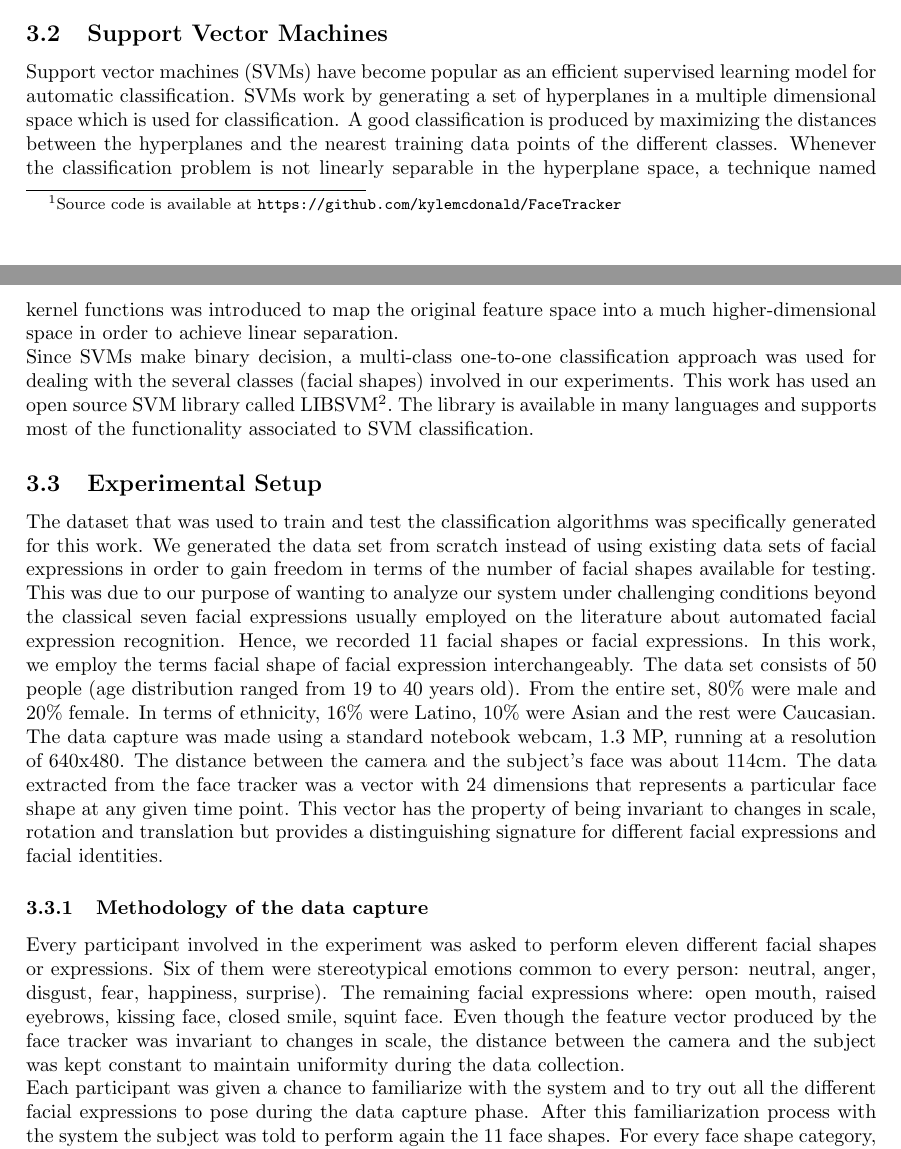
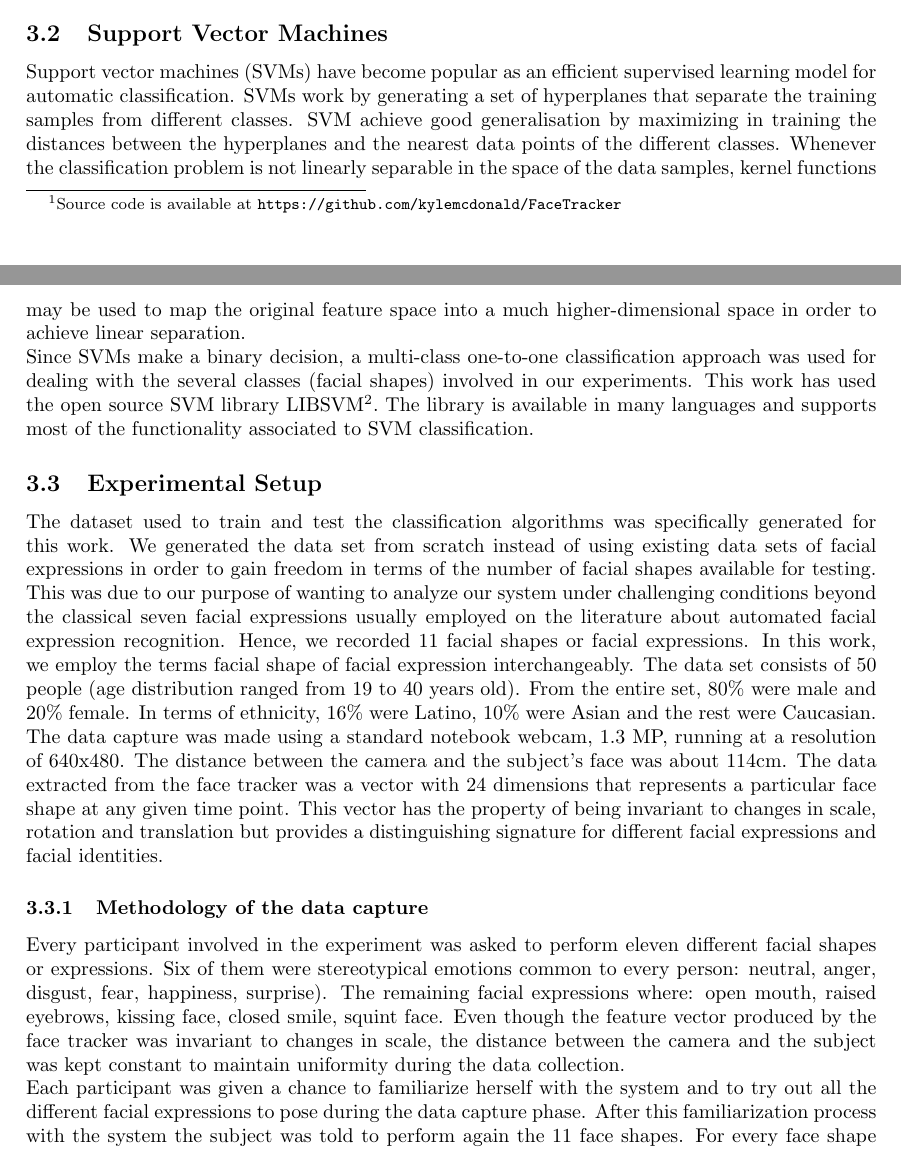
Before and after one commit to drozado/facialExpressionRecognitionPaper, a LaTeX document (document.tex): two parts of pages 3 and 4 of 11, joined at a grey line, cut so that both start at the same text. Compiled offline with pdfLaTeX.

Commit message:
Minor changes.

```diff
--- a/document.tex
+++ b/document.tex
@@ -172,24 +172,24 @@ independent of each other, and are then constrained together by the shape model
 
 \subsection{Support Vector Machines}
 Support vector machines (SVMs) have become popular as an efficient supervised learning model for automatic
-classification. SVMs work by generating a set of hyperplanes in a multiple dimensional space which is used for
-classification.  A good classification is produced by maximizing the distances between the hyperplanes and the nearest
-training data points of the different classes. Whenever the classification problem is not linearly separable in the
-hyperplane space, a technique named kernel functions was introduced to map the original feature space into a much
+classification. SVMs work by generating a set of hyperplanes that separate the training samples from different classes.
+SVM achieve good generalisation by maximizing in training the distances between the hyperplanes and the nearest
+data points of the different classes. Whenever the classification problem is not linearly separable in the
+space of the data samples, kernel functions may be used to map the original feature space into a much
 higher-dimensional space in order to achieve linear separation.
 
-Since SVMs make binary decision, a multi-class one-to-one classification approach was used for dealing with the
-several classes (facial shapes) involved in our experiments. This work has used an open source SVM library called
+Since SVMs make a binary decision, a multi-class one-to-one classification approach was used for dealing with the
+several classes (facial shapes) involved in our experiments. This work has used the open source SVM library
 LIBSVM\footnote{\url{http://www.csie.ntu.edu.tw/~cjlin/libsvm/}}. The library is available in many languages and
 supports most of the functionality associated to SVM classification.
 
 
 \subsection{Experimental Setup}
-The dataset that was used to train and test the classification algorithms was specifically generated for this work. We
+The dataset used to train and test the classification algorithms was specifically generated for this work. We
 generated the data set from scratch instead of using existing data sets of facial expressions in order to gain freedom
 in terms of the number of facial shapes available for testing. This was due to our purpose of wanting to analyze our
 system under challenging conditions beyond the classical seven facial expressions usually employed on the literature
-about automated facial expression  recognition. Hence, we recorded 11 facial shapes or facial expressions. In this work, we
+about automated facial expression recognition. Hence, we recorded 11 facial shapes or facial expressions. In this work, we
 employ the terms facial shape of facial expression interchangeably. The data set consists of 50 people (age
 distribution ranged from 19 to 40 years old). From the entire set, 80\% were male and 20\% female. In terms of
 ethnicity, 16\% were Latino, 10\% were Asian and the rest were Caucasian. The data capture was made using a standard
@@ -219,7 +219,7 @@ model superimpose over one of the subjects participating in the experiment.}
 \end{figure}
 
 
-Each participant was given a chance to familiarize with the system and to try out all the different facial expressions
+Each participant was given a chance to familiarize herself with the system and to try out all the different facial expressions
 to pose during the data capture phase. After this familiarization process with the system the subject was told to
 perform again the 11 face shapes. For every face shape category, 20 samples were recorded with a small time
 interval between them (less than one second). Each sample consists on recording the invariant vector that transforms a neutral
```
Also changed, not shown: document.tex (4 more changed lines).
